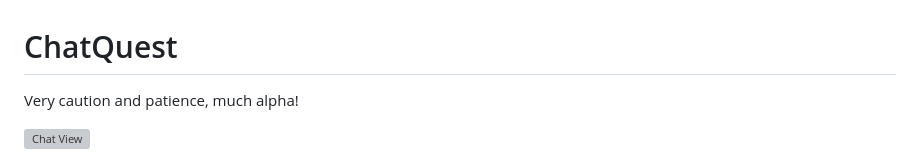
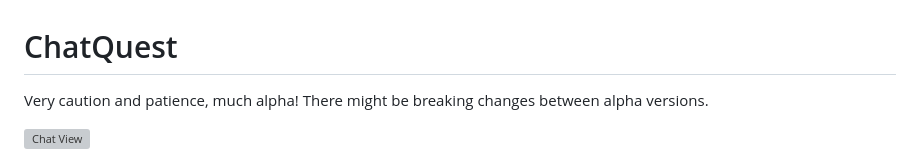
Before and after one commit to Juraji/chat-quest, a Markdown page: README.md, the part around the change. GitHub-like rendering; grey boxes are pictures that could not be loaded.

```diff
--- a/README.md
+++ b/README.md
@@ -1,6 +1,7 @@
 # ChatQuest
 
 Very caution and patience, much alpha!
+There might be breaking changes between alpha versions.
 
 ![Chat View](images/chat-view.jpg "Chat View")
 
```
